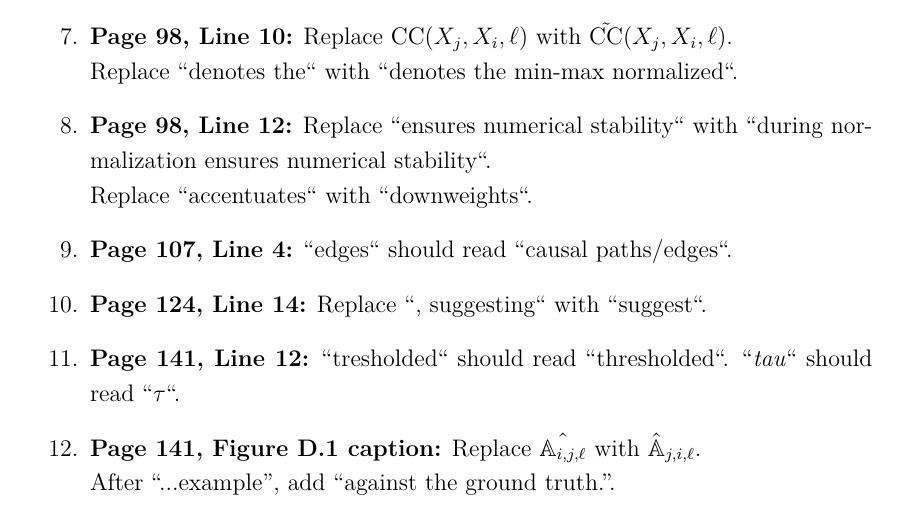
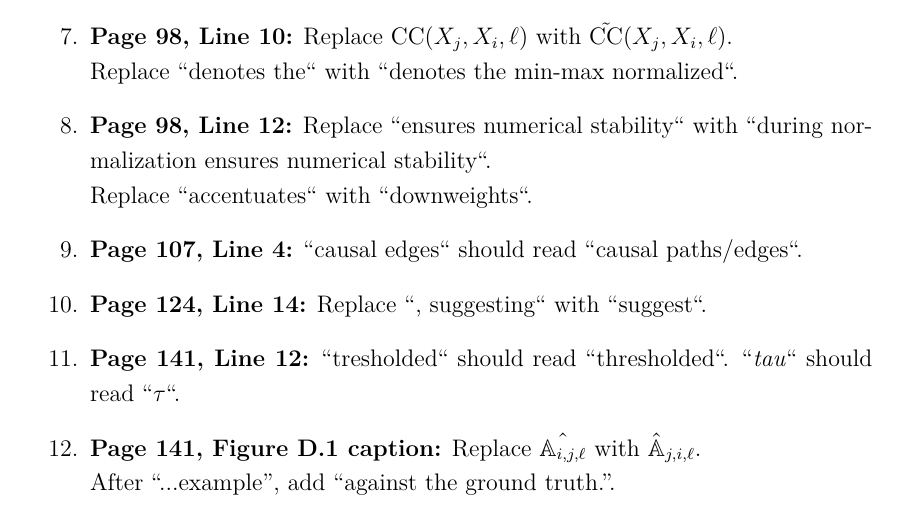
Before and after one commit to kougioulis/thesis, a LaTeX document (errata.tex): part of page 1 of 2, cut so that both start at the same text. Compiled offline with pdfLaTeX.

Commit message:
Update errata

```diff
--- a/errata.tex
+++ b/errata.tex
@@ -84,7 +84,7 @@ The following corrections apply to the thesis version submitted on \textit{Novem
     Replace “accentuates“ with “downweights“.
 
     \item \textbf{Page 107, Line 4:}
-    “edges“ should read “causal paths/edges“.
+    “causal edges“ should read “causal paths/edges“.
 
     \item \textbf{Page 124, Line 14:}
     Replace “, suggesting“ with “suggest“.
```
